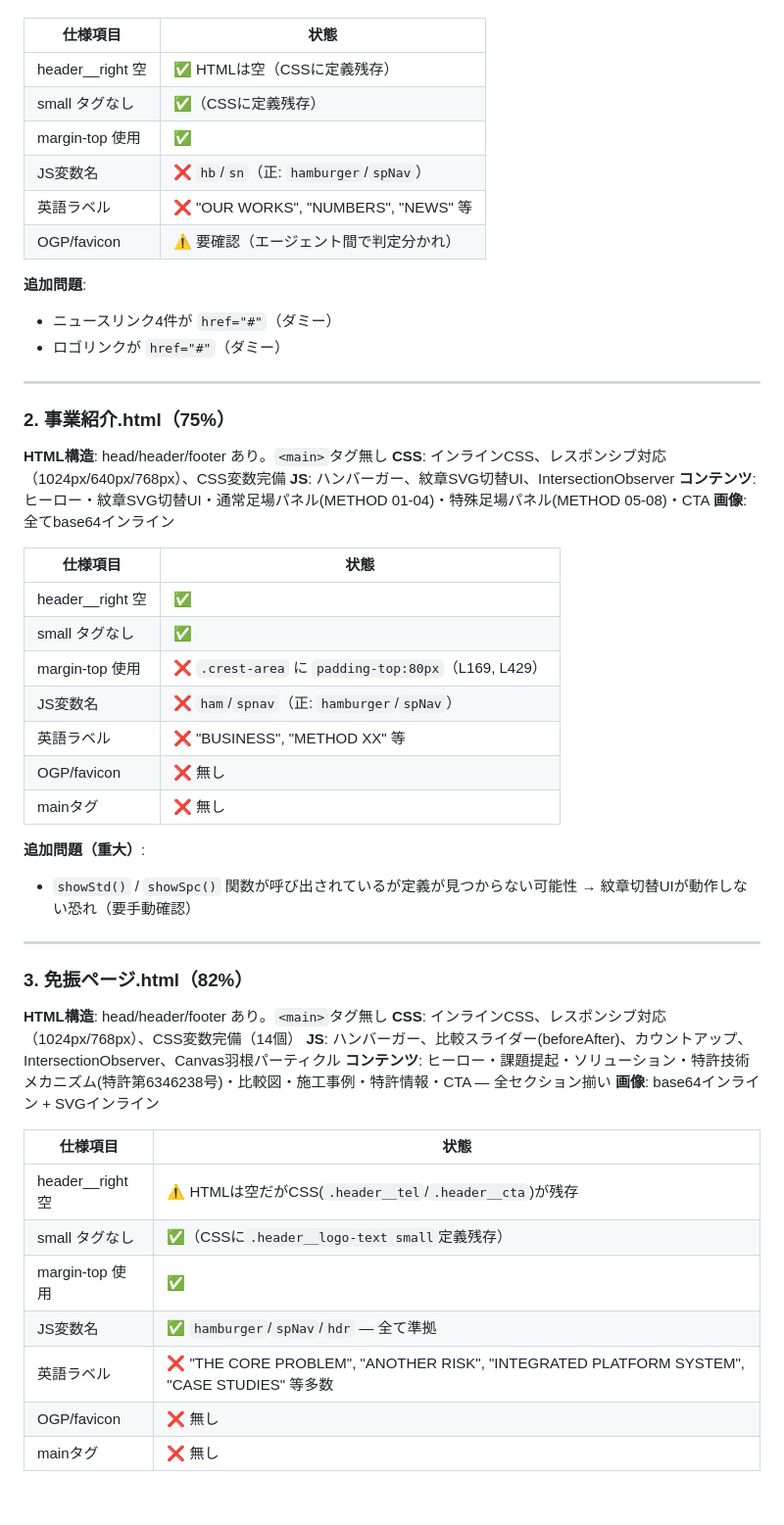
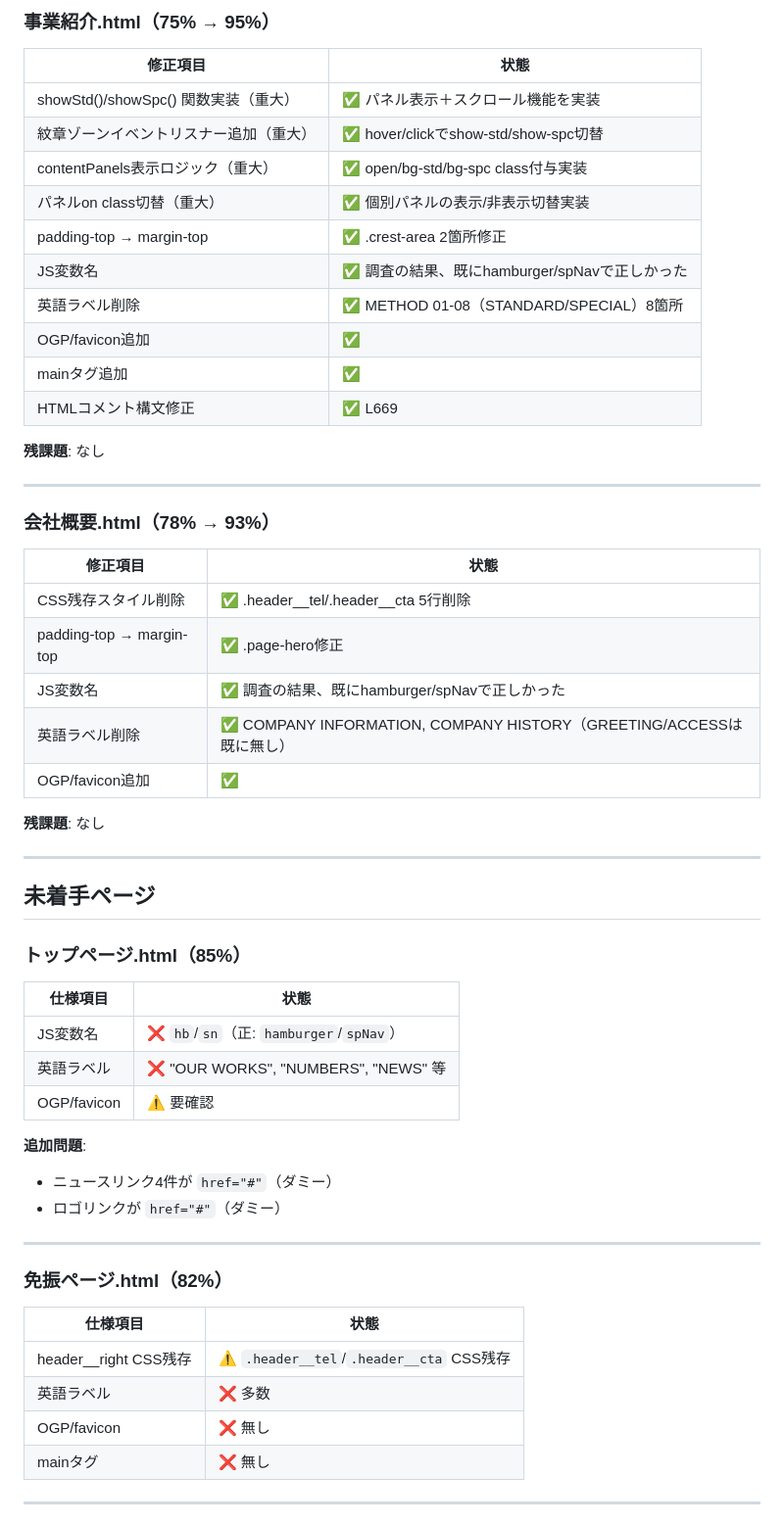
Before and after one commit to tokyokasetsu/tokyokasetsu-hp, a Markdown page: status.md, the part around one of its changes. Shown at 98% size. Rendered like a GitHub page; blank space fills up the shorter version.

Commit message:
status.md: 修正後の完成度レポートに更新（76%→93%）
Co-Authored-By: Claude Opus 4.6 (1M context) <noreply@anthropic.com>

```diff
--- a/status.md
+++ b/status.md
@@ -33,12 +57,45 @@
+### 事業紹介.html（75% → 95%）
+
+| 修正項目 | 状態 |
+|---|---|
+| showStd()/showSpc() 関数実装（重大） | ✅ パネル表示＋スクロール機能を実装 |
+| 紋章ゾーンイベントリスナー追加（重大） | ✅ hover/clickでshow-std/show-spc切替 |
+| contentPanels表示ロジック（重大） | ✅ open/bg-std/bg-spc class付与実装 |
+| パネルon class切替（重大） | ✅ 個別パネルの表示/非表示切替実装 |
+| padding-top → margin-top | ✅ .crest-area 2箇所修正 |
+| JS変数名 | ✅ 調査の結果、既にhamburger/spNavで正しかった |
+| 英語ラベル削除 | ✅ METHOD 01-08（STANDARD/SPECIAL）8箇所 |
+| OGP/favicon追加 | ✅ |
+| mainタグ追加 | ✅ |
+| HTMLコメント構文修正 | ✅ L669 |
+
+**残課題**: なし
+
+---
+
+### 会社概要.html（78% → 93%）
+
+| 修正項目 | 状態 |
+|---|---|
+| CSS残存スタイル削除 | ✅ .header__tel/.header__cta 5行削除 |
+| padding-top → margin-top | ✅ .page-hero修正 |
+| JS変数名 | ✅ 調査の結果、既にhamburger/spNavで正しかった |
+| 英語ラベル削除 | ✅ COMPANY INFORMATION, COMPANY HISTORY（GREETING/ACCESSは既に無し） |
+| OGP/favicon追加 | ✅ |
+
+**残課題**: なし
+
+---
+
+## 未着手ページ
+
+### トップページ.html（85%）
 
 | 仕様項目 | 状態 |
 |---|---|
-| header__right 空 | ✅ HTMLは空（CSSに定義残存） |
-| small タグなし | ✅（CSSに定義残存） |
-| margin-top 使用 | ✅ |
 | JS変数名 | ❌ `hb`/`sn`（正: `hamburger`/`spNav`） |
 | 英語ラベル | ❌ "OUR WORKS", "NUMBERS", "NEWS" 等 |
-| OGP/favicon | ⚠️ 要確認（エージェント間で判定分かれ） |
+| OGP/favicon | ⚠️ 要確認 |
 
 **追加問題**:
 - ニュースリンク4件が `href="#"`（ダミー）
@@ -46,44 +103,14 @@
 
 ---
 
-### 2. 事業紹介.html（75%）
-
-**HTML構造**: head/header/footer あり。`<main>`タグ無し
-**CSS**: インラインCSS、レスポンシブ対応（1024px/640px/768px）、CSS変数完備
-**JS**: ハンバーガー、紋章SVG切替UI、IntersectionObserver
-**コンテンツ**: ヒーロー・紋章SVG切替UI・通常足場パネル(METHOD 01-04)・特殊足場パネル(METHOD 05-08)・CTA
-**画像**: 全てbase64インライン
+### 免振ページ.html（82%）
 
 | 仕様項目 | 状態 |
 |---|---|
-| header__right 空 | ✅ |
-| small タグなし | ✅ |
-| margin-top 使用 | ❌ `.crest-area` に `padding-top:80px`（L169, L429） |
-| JS変数名 | ❌ `ham`/`spnav`（正: `hamburger`/`spNav`） |
-| 英語ラベル | ❌ "BUSINESS", "METHOD XX" 等 |
+| header__right CSS残存 | ⚠️ `.header__tel`/`.header__cta` CSS残存 |
+| 英語ラベル | ❌ 多数 |
 | OGP/favicon | ❌ 無し |
 | mainタグ | ❌ 無し |
 
-**追加問題（重大）**:
-- `showStd()` / `showSpc()` 関数が呼び出されているが定義が見つからない可能性 → 紋章切替UIが動作しない恐れ（要手動確認）
-
 ---
 
-### 3. 免振ページ.html（82%）
-
-**HTML構造**: head/header/footer あり。`<main>`タグ無し
-**CSS**: インラインCSS、レスポンシブ対応（1024px/768px）、CSS変数完備（14個）
-**JS**: ハンバーガー、比較スライダー(beforeAfter)、カウントアップ、IntersectionObserver、Canvas羽根パーティクル
-**コンテンツ**: ヒーロー・課題提起・ソリューション・特許技術メカニズム(特許第6346238号)・比較図・施工事例・特許情報・CTA — 全セクション揃い
-**画像**: base64インライン + SVGインライン
-
-| 仕様項目 | 状態 |
-|---|---|
-| header__right 空 | ⚠️ HTMLは空だがCSS(`.header__tel`/`.header__cta`)が残存 |
-| small タグなし | ✅（CSSに`.header__logo-text small`定義残存） |
-| margin-top 使用 | ✅ |
-| JS変数名 | ✅ `hamburger`/`spNav`/`hdr` — 全て準拠 |
-| 英語ラベル | ❌ "THE CORE PROBLEM", "ANOTHER RISK", "INTEGRATED PLATFORM SYSTEM", "CASE STUDIES" 等多数 |
-| OGP/favicon | ❌ 無し |
-| mainタグ | ❌ 無し |
-
```
Also changed, not shown: other parts of status.md (+47 -108 lines).
